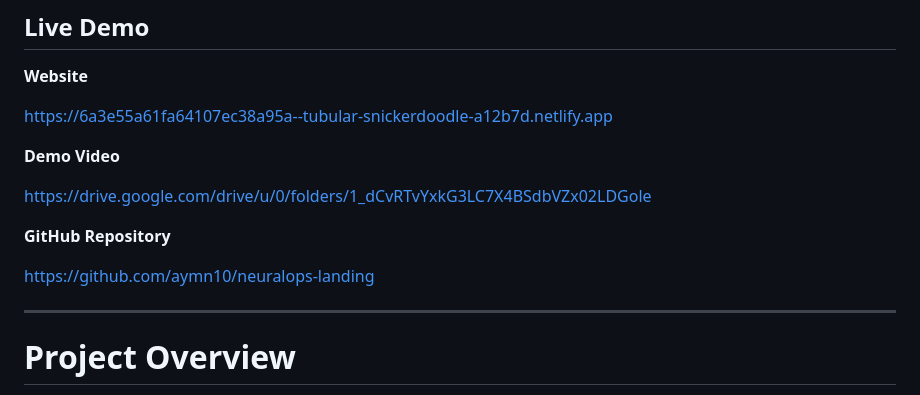
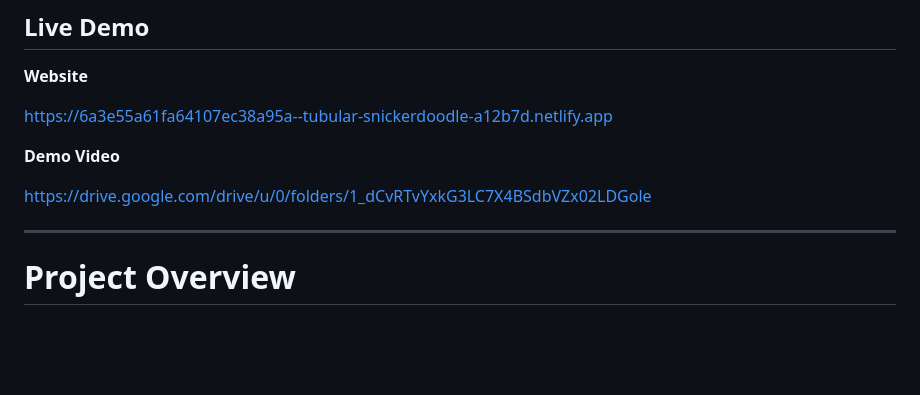
Before and after one commit to aymn10/neuralops-landing, a Markdown page: README.md, the part around the change. Drawn GitHub-style; blank space fills up the shorter version.

```diff
--- a/README.md
+++ b/README.md
@@ -15,10 +15,6 @@ https://6a3e55a61fa64107ec38a95a--tubular-snickerdoodle-a12b7d.netlify.app
 **Demo Video**
 
 https://drive.google.com/drive/u/0/folders/1_dCvRTvYxkG3LC7X4BSdbVZx02LDGole
-
-**GitHub Repository**
-
-https://github.com/aymn10/neuralops-landing
 
 ---
 
```
